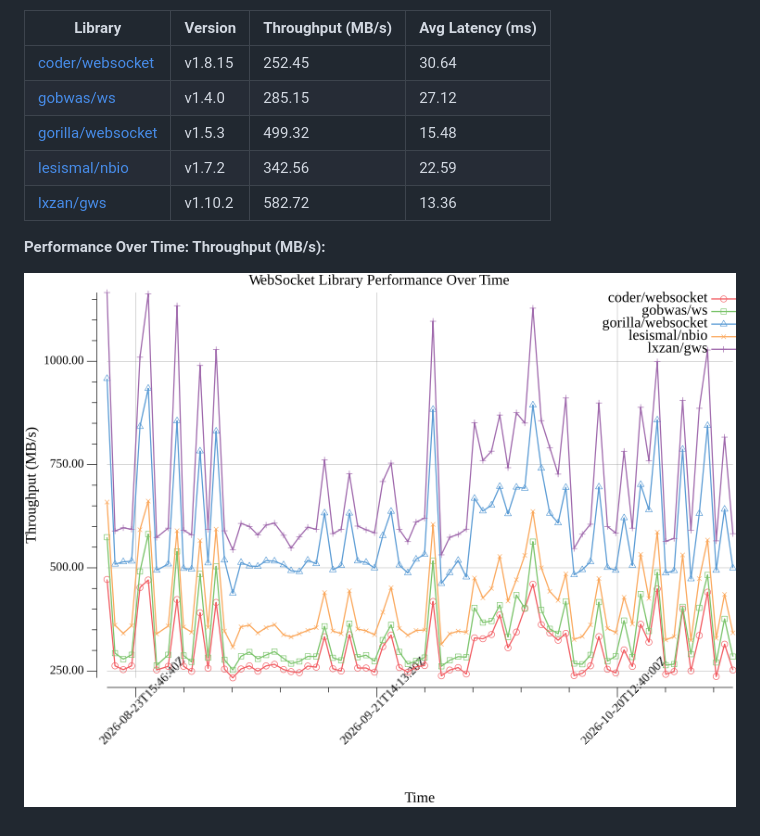
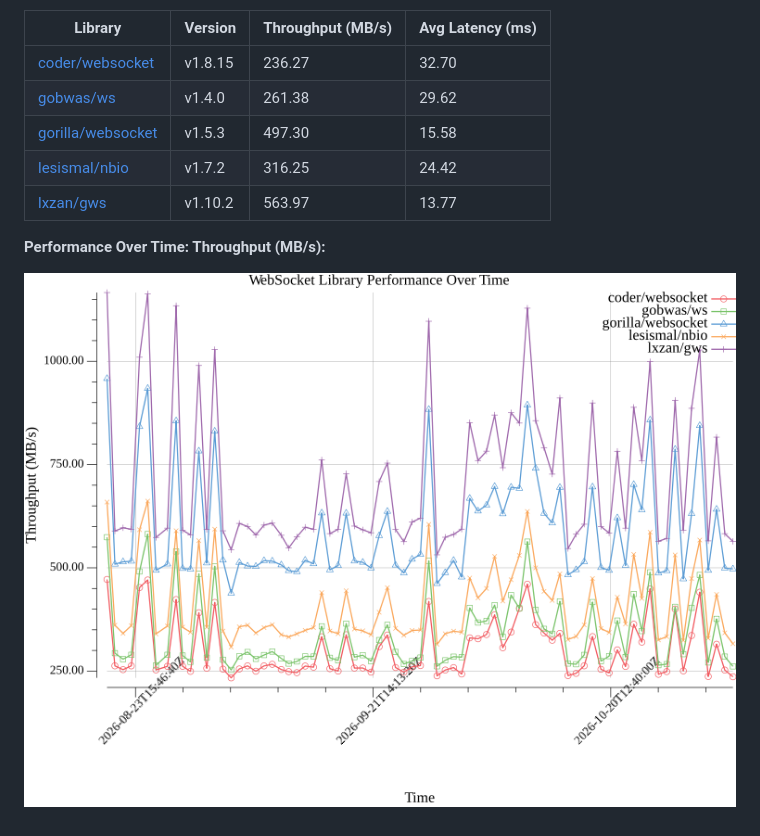
Before and after one commit to gosuda/go-websocket-libraries, a Markdown page: README.md, the part around one of its changes. GitHub-like rendering; pictures changed too: benchmark_performance.png.

Commit message:
chore: Update benchmark results, graph, and README

```diff
--- a/README.md
+++ b/README.md
@@ -17,11 +17,11 @@ Go WebSocket Library Comparison
 
 | Library                                         | Version         | Throughput (MB/s) | Avg Latency (ms) |
 | ----------------------------------------------- | --------------- | ----------------- | ---------------- |
-| [coder/websocket](https://github.com/coder/websocket) | v1.8.15 | 252.45 | 30.64 |
-| [gobwas/ws](https://github.com/gobwas/ws) | v1.4.0 | 285.15 | 27.12 |
-| [gorilla/websocket](https://github.com/gorilla/websocket) | v1.5.3 | 499.32 | 15.48 |
-| [lesismal/nbio](https://github.com/lesismal/nbio) | v1.7.2 | 342.56 | 22.59 |
-| [lxzan/gws](https://github.com/lxzan/gws) | v1.10.2 | 582.72 | 13.36 |
+| [coder/websocket](https://github.com/coder/websocket) | v1.8.15 | 236.27 | 32.70 |
+| [gobwas/ws](https://github.com/gobwas/ws) | v1.4.0 | 261.38 | 29.62 |
+| [gorilla/websocket](https://github.com/gorilla/websocket) | v1.5.3 | 497.30 | 15.58 |
+| [lesismal/nbio](https://github.com/lesismal/nbio) | v1.7.2 | 316.25 | 24.42 |
+| [lxzan/gws](https://github.com/lxzan/gws) | v1.10.2 | 563.97 | 13.77 |
 <!-- BENCHMARK_TABLE_END -->
 
 **Performance Over Time: Throughput (MB/s):**
```
Also changed, not shown: other parts of README.md (+1 -1 lines), 1 other file.
